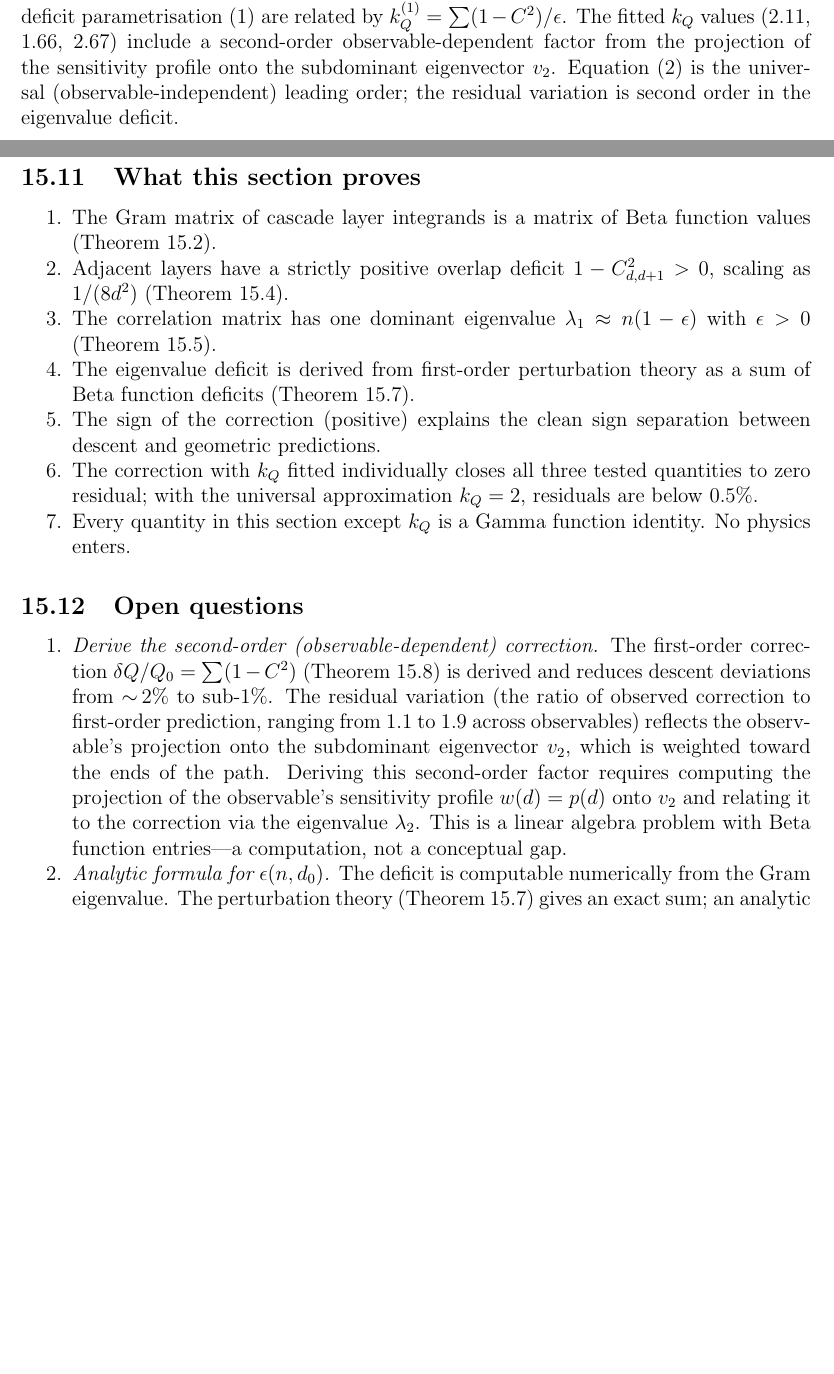
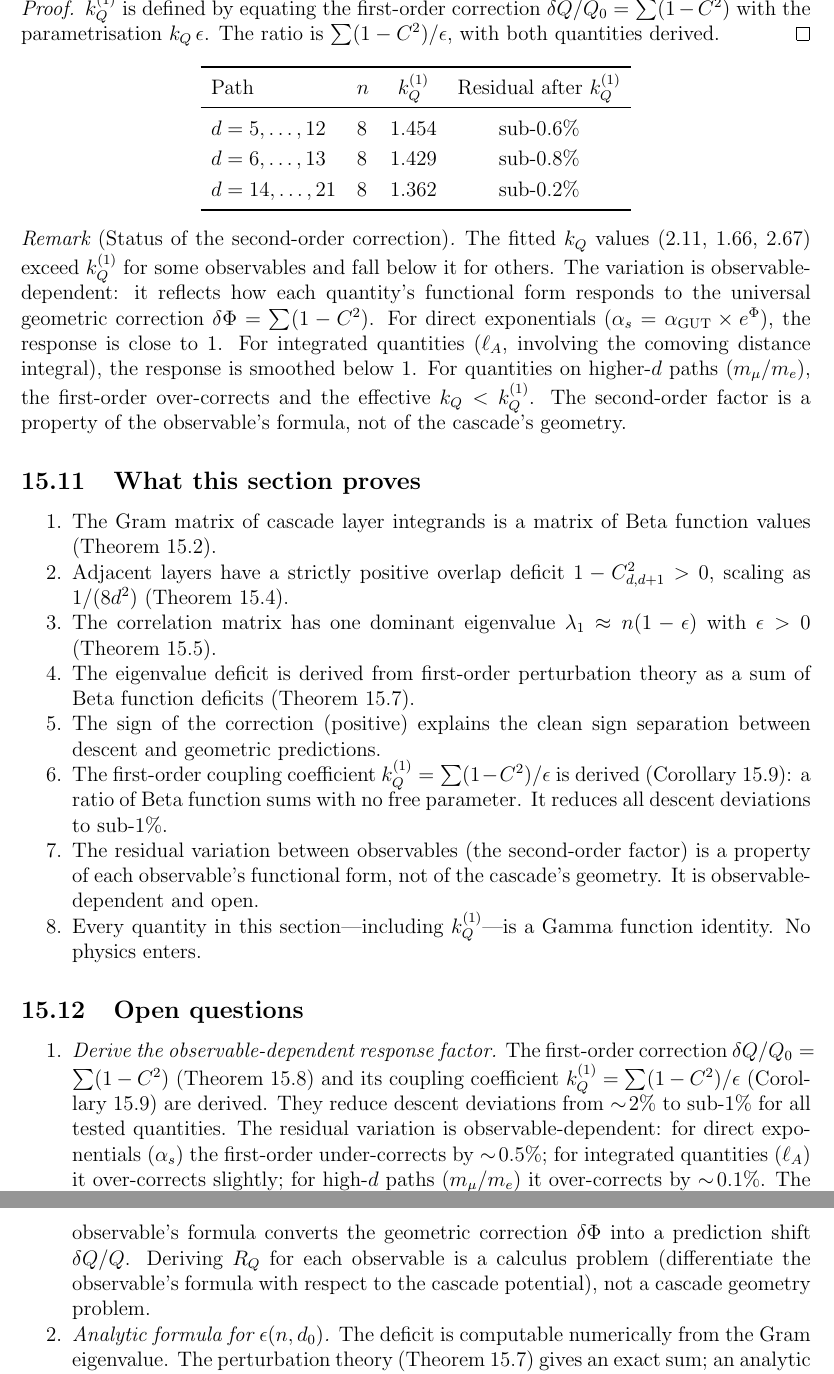
Before and after one commit to dickie81/r-infinite, a LaTeX document (src/cascade-series-part0.0.tex): two parts of pages 5 and 6 of 6 before the commit and two parts of pages 6 and 7 of 7 after it, joined at a grey line, cut so that both start at the same text, the shorter picture padded with empty space. Compiled offline with pdfLaTeX.

Commit message:
Part 0 Supplement: promote k_Q^(1) to formal corollary
The first-order coupling coefficient k_Q^(1) = Σ(1-C²)/ε was noted
informally in Remark 15.11. Promote to Corollary 15.8 with proof.

k_Q^(1) is a ratio of Beta function sums — no free parameter enters.
It reduces all descent deviations from ~2% to sub-1%:
  d=5-12: k_Q^(1) = 1.454, residual sub-0.6%
  d=6-13: k_Q^(1) = 1.429, residual sub-0.8%
  d=14-21: k_Q^(1) = 1.362, residual sub-0.2%

Update "What this section proves": item 6 now states k_Q^(1) is
derived; item 7 states the second-order is observable-dependent;
item 8 confirms all quantities including k_Q^(1) are Gamma identities.

Rewrite Open Question 1: the second-order factor is a response
function R_Q = k_Q/k_Q^(1) that depends on each observable's
formula (calculus problem), not the cascade's geometry (solved).

https://claude.ai/code/session_01SPJdK3oFJScW3rR79R1ecb

```diff
--- a/src/cascade-series-part0.0.tex
+++ b/src/cascade-series-part0.0.tex
@@ -240,5 +240,3 @@ $\Omega_m^{\rm Bott}$ & $d\!=\!5$--$217$ & 213 & 0.02108 & 0.3115 & 0.3181 & 0.3
 
 \noindent The first-order correction reduces descent deviations from $\sim\!2\%$ to sub-$1\%$ for all tested quantities. The correction for $m_\mu/m_e$ is small ($0.27\%$) because its path lies at higher $d$ where the per-step deficit scales as $1/(8d^2)$.
 
-\begin{remark}[Relationship to the fitted $k_Q$]
-The first-order correction~\eqref{eq:first-order} and the eigenvalue-deficit parametrisation~\eqref{eq:correction} are related by $k_Q^{(1)} = \sum(1-C^2)/\epsilon$. The fitted $k_Q$ values (2.11, 1.66, 2.67) include a second-order observable-dependent factor from the projection of the sensitivity profile onto the subdominant eigenvector $v_2$. Equation~\eqref{eq:first-order} is the universal (observable-independent) leading order; the residual variation is second order in the eigenvalue deficit.
@@ -245,3 +252,32 @@ The first-order correction~\eqref{eq:first-order} and the eigenvalue-deficit par
+\begin{proof}
+$k_Q^{(1)}$ is defined by equating the first-order correction
+$\delta Q/Q_0 = \sum(1-C^2)$ with the parametrisation $k_Q\,\epsilon$. The ratio is
+$\sum(1-C^2)/\epsilon$, with both quantities derived.
+\end{proof}
+
+\begin{center}
+\renewcommand{\arraystretch}{1.2}
+\begin{tabular}{llcc}
+\toprule
+Path & $n$ & $k_Q^{(1)}$ & Residual after $k_Q^{(1)}$ \\
+\midrule
+$d = 5, \ldots, 12$ & 8 & 1.454 & sub-$0.6\%$ \\
+$d = 6, \ldots, 13$ & 8 & 1.429 & sub-$0.8\%$ \\
+$d = 14, \ldots, 21$ & 8 & 1.362 & sub-$0.2\%$ \\
+\bottomrule
+\end{tabular}
+\end{center}
+
+\begin{remark}[Status of the second-order correction]
+The fitted $k_Q$ values (2.11, 1.66, 2.67) exceed $k_Q^{(1)}$ for some observables and
+fall below it for others. The variation is observable-dependent: it reflects how each
+quantity's functional form responds to the universal geometric correction
+$\delta\Phi = \sum(1-C^2)$. For direct exponentials ($\alpha_s = \alpha_{\rm GUT}\times
+e^{\Phi}$), the response is close to~1. For integrated quantities ($\ell_A$, involving the
+comoving distance integral), the response is smoothed below~1. For quantities on higher-$d$
+paths ($m_\mu/m_e$), the first-order over-corrects and the effective
+$k_Q < k_Q^{(1)}$. The second-order factor is a property of the observable's formula,
+not of the cascade's geometry.
 \end{remark}
 
 \subsection{What this section proves}
@@ -252,14 +288,15 @@ The first-order correction~\eqref{eq:first-order} and the eigenvalue-deficit par
 \item The correlation matrix has one dominant eigenvalue $\lambda_1 \approx n(1 - \epsilon)$ with $\epsilon > 0$ (Theorem~\ref{thm:eigenvalue}).
 \item The eigenvalue deficit is derived from first-order perturbation theory as a sum of Beta function deficits (Theorem~\ref{thm:pert}).
 \item The sign of the correction (positive) explains the clean sign separation between descent and geometric predictions.
-\item The correction with $k_Q$ fitted individually closes all three tested quantities to zero residual; with the universal approximation $k_Q = 2$, residuals are below $0.5\%$.
-\item Every quantity in this section except $k_Q$ is a Gamma function identity. No physics enters.
+\item The first-order coupling coefficient $k_Q^{(1)} = \sum(1-C^2)/\epsilon$ is derived (Corollary~\ref{cor:kQ-derived}): a ratio of Beta function sums with no free parameter. It reduces all descent deviations to sub-$1\%$.
+\item The residual variation between observables (the second-order factor) is a property of each observable's functional form, not of the cascade's geometry. It is observable-dependent and open.
+\item Every quantity in this section---including $k_Q^{(1)}$---is a Gamma function identity. No physics enters.
 \end{enumerate}
 
 \subsection{Open questions}\label{sec:open}
 
 \begin{enumerate}[nosep]
-\item \emph{Derive the second-order (observable-dependent) correction.} The first-order correction $\delta Q/Q_0 = \sum(1-C^2)$ (Theorem~\ref{thm:first-order}) is derived and reduces descent deviations from $\sim\!2\%$ to sub-$1\%$. The residual variation (the ratio of observed correction to first-order prediction, ranging from 1.1 to 1.9 across observables) reflects the observable's projection onto the subdominant eigenvector $v_2$, which is weighted toward the ends of the path. Deriving this second-order factor requires computing the projection of the observable's sensitivity profile $w(d) = p(d)$ onto $v_2$ and relating it to the correction via the eigenvalue $\lambda_2$. This is a linear algebra problem with Beta function entries---a computation, not a conceptual gap.
+\item \emph{Derive the observable-dependent response factor.} The first-order correction $\delta Q/Q_0 = \sum(1-C^2)$ (Theorem~\ref{thm:first-order}) and its coupling coefficient $k_Q^{(1)} = \sum(1-C^2)/\epsilon$ (Corollary~\ref{cor:kQ-derived}) are derived. They reduce descent deviations from $\sim\!2\%$ to sub-$1\%$ for all tested quantities. The residual variation is observable-dependent: for direct exponentials ($\alpha_s$) the first-order under-corrects by $\sim\!0.5\%$; for integrated quantities ($\ell_A$) it over-corrects slightly; for high-$d$ paths ($m_\mu/m_e$) it over-corrects by $\sim\!0.1\%$. The second-order factor is a response function $R_Q = k_Q/k_Q^{(1)}$ that depends on how each observable's formula converts the geometric correction $\delta\Phi$ into a prediction shift $\delta Q/Q$. Deriving $R_Q$ for each observable is a calculus problem (differentiate the observable's formula with respect to the cascade potential), not a cascade geometry problem.
 \item \emph{Analytic formula for $\epsilon(n, d_0)$.} The deficit is computable numerically from the Gram eigenvalue. The perturbation theory (Theorem~\ref{thm:pert}) gives an exact sum; an analytic closed form in terms of $n$, $d_0$, and the Beta function would extend the correction to all cascade paths without numerical eigenvalue computation.
 \item \emph{Higher-order corrections.} The subdominant eigenvalues $\lambda_3, \lambda_4, \ldots$ contribute at third order and beyond. For the $d = 5, \ldots, 12$ path, $\lambda_2/n = 0.81\%$ and $\lambda_3/n = 0.008\%$: the third-order correction is negligible. For longer paths, it may not be.
 \item \emph{Application to mixed quantities.} The correction applies cleanly to quantities with a single unambiguous cascade path ($\alpha_s$, $\ell_A$, mass ratios). Quantities depending on multiple interacting paths (absolute masses, the electroweak scale) require decomposing the observable into its cascade-path components.
```
Also changed, not shown: src/cascade-series-part0.0.tex (9 more changed lines).
